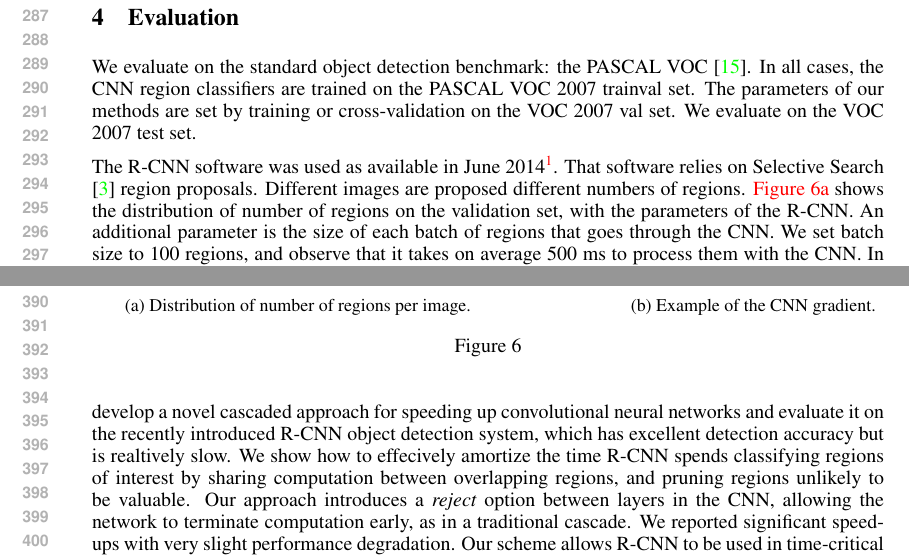
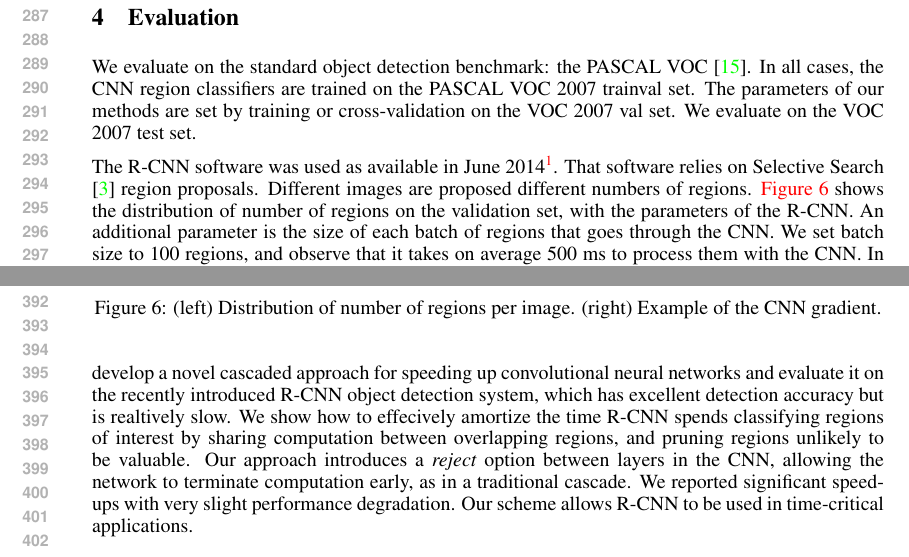
Before and after one commit to sergeyk/ddrccnn_writeup, a LaTeX paper (paper.tex, which reads evaluation.tex): two parts of pages 6 and 8 of 9, joined at a grey line, cut so that both start at the same text. Compiled offline with pdfLaTeX.

Commit message:
Final touches

```diff
--- a/evaluation.tex
+++ b/evaluation.tex
@@ -9,7 +9,7 @@ We evaluate on the VOC 2007 test set.
 The R-CNN software was used as available in June 2014\footnote{\url{https://github.com/rbgirshick/rcnn}}.
 That software relies on Selective Search \cite{Uijlings-IJCV-2013} region proposals.
 Different images are proposed different numbers of regions.
-\autoref{fig:roi_hist} shows the distribution of number of regions on the validation set, with the parameters of the R-CNN.
+\autoref{fig:roi_hist_and_gradient} shows the distribution of number of regions on the validation set, with the parameters of the R-CNN.
 An additional parameter is the size of each batch of regions that goes through the CNN.
 We set batch size to 100 regions, and observe that it takes on average 500 ms to process them with the CNN.
 In all experiments, we use Ubuntu 12.04, Intel i5 3.2GHz CPU, and NVIDIA Tesla K40 GPU.
@@ -78,13 +78,11 @@ The later times show best performance from the Region Selection with that featur
 
 \begin{figure}
 \centering
-\begin{subfigure}[b]{0.52\linewidth}
-    \includegraphics[width=\linewidth]{figures/roi_hist.pdf}
-    \caption{Distribution of number of regions per image.}\label{fig:roi_hist}
-\end{subfigure}\hfill
-\begin{subfigure}[b]{0.33\linewidth}
-    \includegraphics[width=\linewidth]{figures/gradient.pdf}
-    \caption{Example of the CNN gradient.}\label{fig:gradient}
-\end{subfigure}
-\caption{}
+\includegraphics[width=0.52\linewidth]{figures/roi_hist.pdf}
+\hfill
+\includegraphics[width=0.4\linewidth]{figures/gradient.pdf}
+\caption{
+(left) Distribution of number of regions per image.
+(right) Example of the CNN gradient.
+}\label{fig:roi_hist_and_gradient}
 \end{figure}
```
Also changed, not shown: method.tex (+1 -1 lines).
